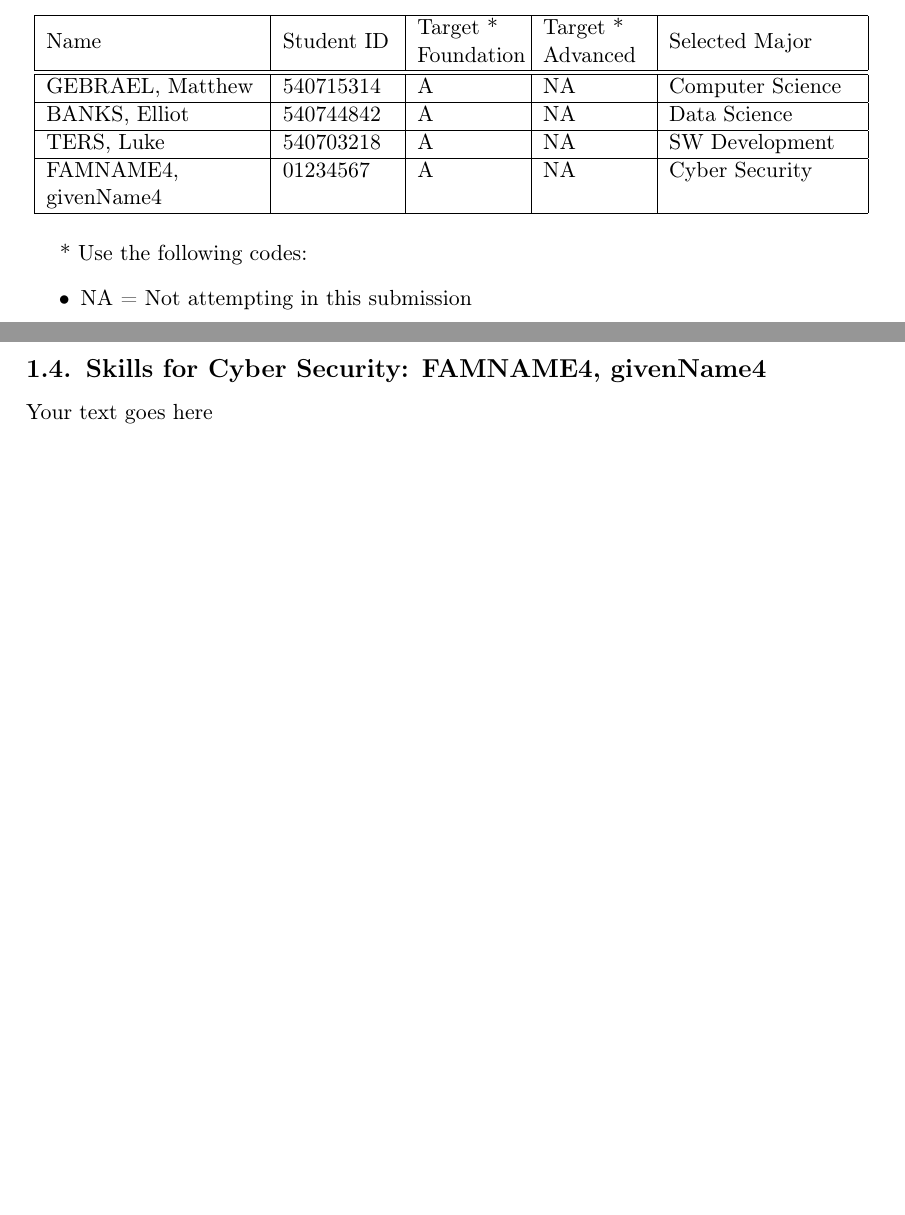
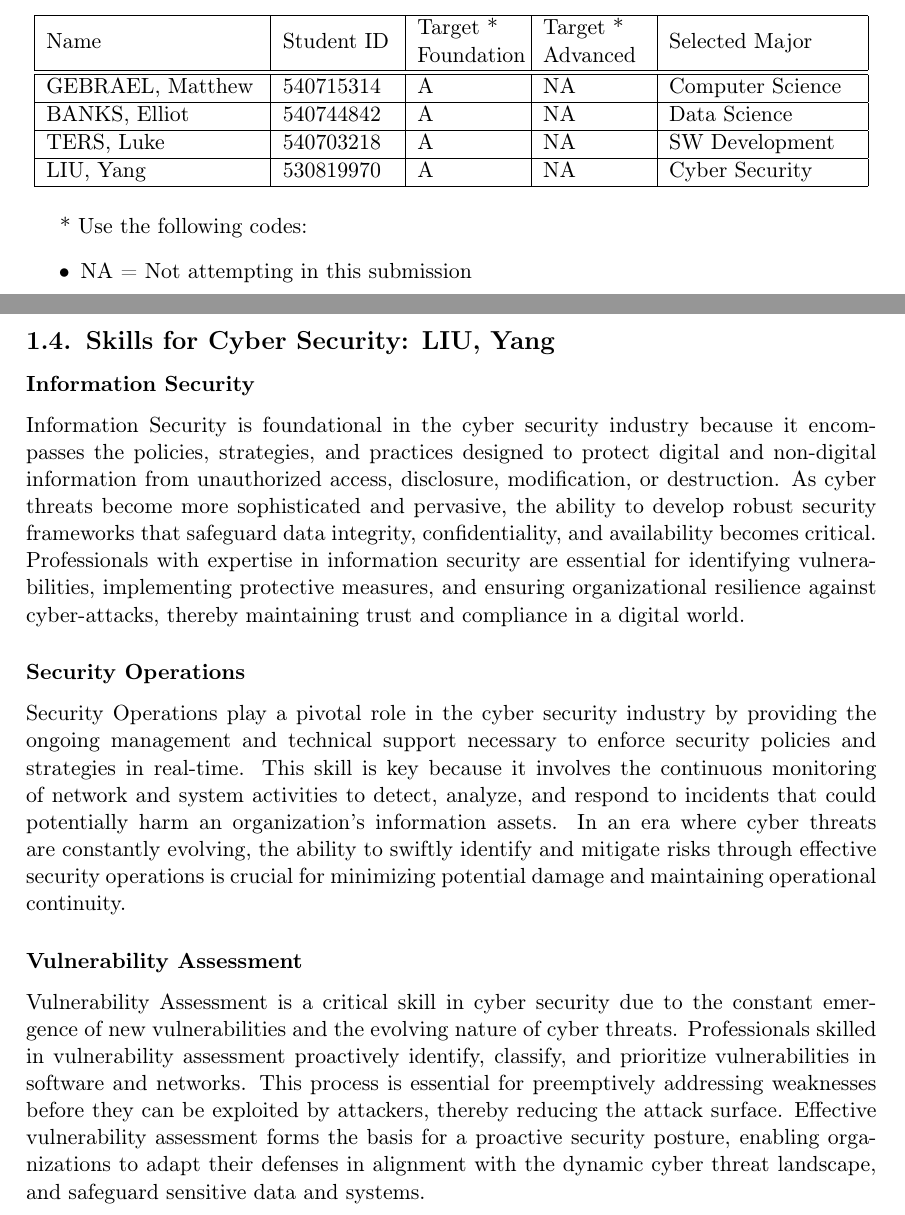
Before and after one commit to mgebrael/INFO1111-Skills-Team-Project, a LaTeX document (INFO1111 Skills Template.tex): two parts of pages 1 and 10 of 17, joined at a grey line, cut so that both start at the same text, the shorter picture padded with empty space. Compiled offline with pdfLaTeX; a missing bibliography style is replaced by a similar one.

Commit message:
Update INFO1111 Skills Template.tex
1st time Yang's commitment

```diff
--- a/INFO1111 Skills Template.tex
+++ b/INFO1111 Skills Template.tex
@@ -238,7 +238,14 @@ It is a requirement by SFIA that a software engineer is able to effectively mana
 \newpage
 \subsection{Skills for \majD: \studD}
 
-Your text goes here
+\subsubsection*{Information Security}
+Information Security is foundational in the cyber security industry because it encompasses the policies, strategies, and practices designed to protect digital and non-digital information from unauthorized access, disclosure, modification, or destruction. As cyber threats become more sophisticated and pervasive, the ability to develop robust security frameworks that safeguard data integrity, confidentiality, and availability becomes critical. Professionals with expertise in information security are essential for identifying vulnerabilities, implementing protective measures, and ensuring organizational resilience against cyber-attacks, thereby maintaining trust and compliance in a digital world.
+
+\subsubsection*{Security Operations}
+Security Operations play a pivotal role in the cyber security industry by providing the ongoing management and technical support necessary to enforce security policies and strategies in real-time. This skill is key because it involves the continuous monitoring of network and system activities to detect, analyze, and respond to incidents that could potentially harm an organization's information assets. In an era where cyber threats are constantly evolving, the ability to swiftly identify and mitigate risks through effective security operations is crucial for minimizing potential damage and maintaining operational continuity.
+
+\subsubsection*{Vulnerability Assessment}
+Vulnerability Assessment is a critical skill in cyber security due to the constant emergence of new vulnerabilities and the evolving nature of cyber threats. Professionals skilled in vulnerability assessment proactively identify, classify, and prioritize vulnerabilities in software and networks. This process is essential for preemptively addressing weaknesses before they can be exploited by attackers, thereby reducing the attack surface. Effective vulnerability assessment forms the basis for a proactive security posture, enabling organizations to adapt their defenses in alignment with the dynamic cyber threat landscape, and safeguard sensitive data and systems.
 
 
 % ========================================================
```
Also changed, not shown: INFO1111 Skills Template.tex (4 more changed lines).
